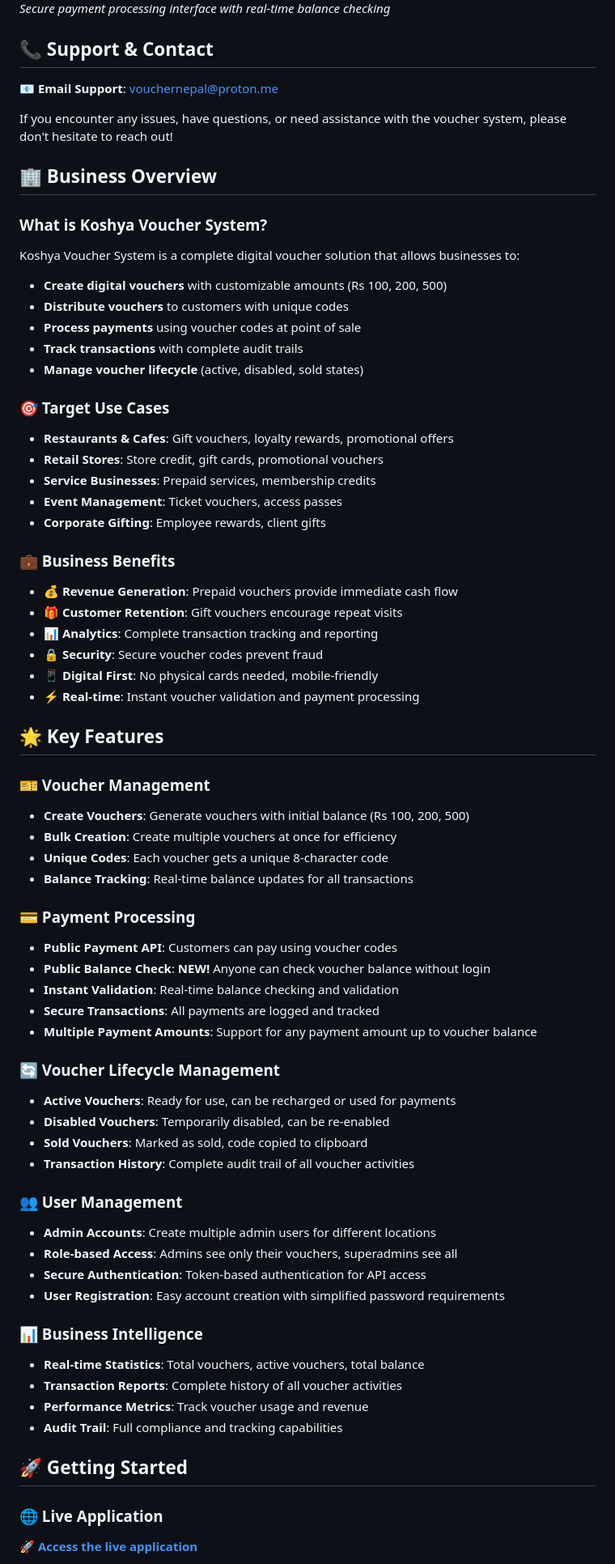
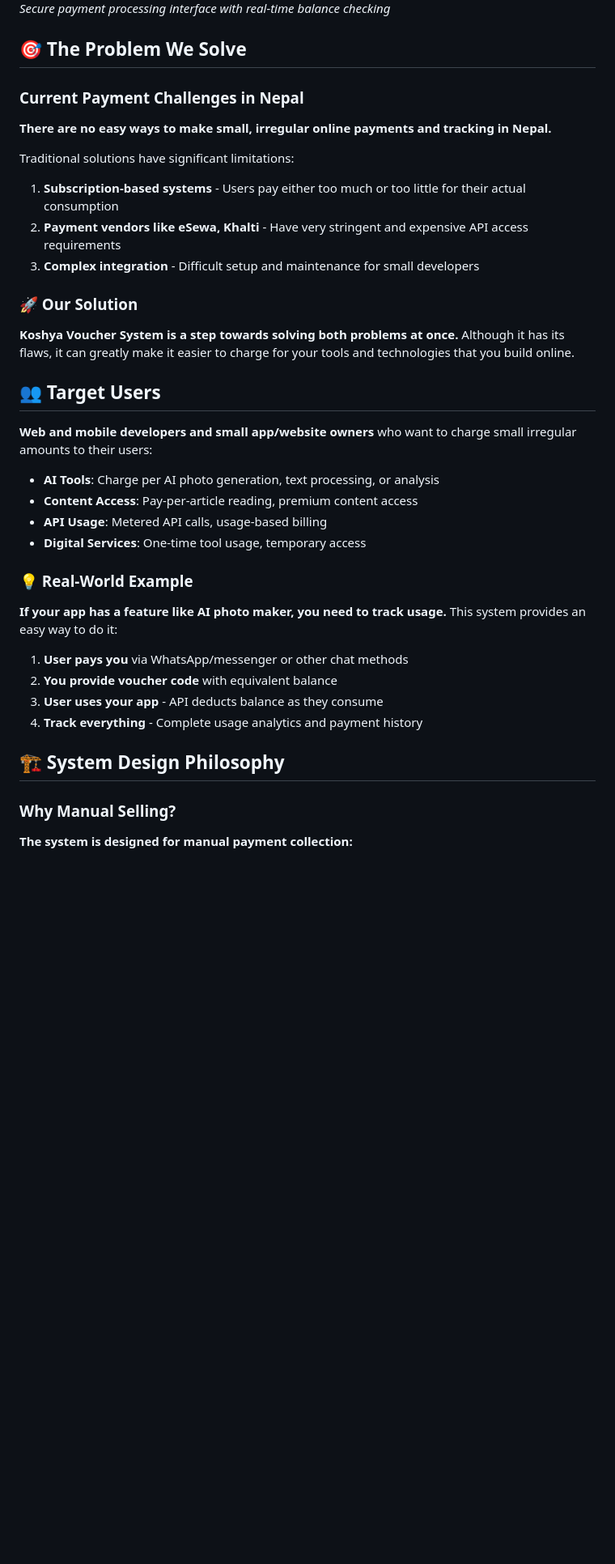
Before and after one commit to Dimanjan/koshya, a Markdown page: README.md, the part around one of its changes. Shown at 81% size. Drawn GitHub-style; blank space fills up the shorter version.

```diff
--- a/README.md
+++ b/README.md
@@ -22,73 +22,43 @@ Experience the full voucher management system with real-time functionality, secu
 ![Payment Processing](static/images/dashboard-3.png)
 *Secure payment processing interface with real-time balance checking*
 
-## 📞 Support & Contact
+## 🎯 The Problem We Solve
 
-**📧 Email Support**: [vouchernepal@proton.me](mailto:vouchernepal@proton.me)
+### Current Payment Challenges in Nepal
 
-If you encounter any issues, have questions, or need assistance with the voucher system, please don't hesitate to reach out!
+**There are no easy ways to make small, irregular online payments and tracking in Nepal.**
 
-## 🏢 Business Overview
+Traditional solutions have significant limitations:
 
-### What is Koshya Voucher System?
-Koshya Voucher System is a complete digital voucher solution that allows businesses to:
-- **Create digital vouchers** with customizable amounts (Rs 100, 200, 500)
-- **Distribute vouchers** to customers with unique codes
-- **Process payments** using voucher codes at point of sale
-- **Track transactions** with complete audit trails
-- **Manage voucher lifecycle** (active, disabled, sold states)
+1. **Subscription-based systems** - Users pay either too much or too little for their actual consumption
+2. **Payment vendors like eSewa, Khalti** - Have very stringent and expensive API access requirements
+3. **Complex integration** - Difficult setup and maintenance for small developers
 
-### 🎯 Target Use Cases
-- **Restaurants & Cafes**: Gift vouchers, loyalty rewards, promotional offers
-- **Retail Stores**: Store credit, gift cards, promotional vouchers
-- **Service Businesses**: Prepaid services, membership credits
-- **Event Management**: Ticket vouchers, access passes
-- **Corporate Gifting**: Employee rewards, client gifts
+### 🚀 Our Solution
 
-### 💼 Business Benefits
-- **💰 Revenue Generation**: Prepaid vouchers provide immediate cash flow
-- **🎁 Customer Retention**: Gift vouchers encourage repeat visits
-- **📊 Analytics**: Complete transaction tracking and reporting
-- **🔒 Security**: Secure voucher codes prevent fraud
-- **📱 Digital First**: No physical cards needed, mobile-friendly
-- **⚡ Real-time**: Instant voucher validation and payment processing
+**Koshya Voucher System is a step towards solving both problems at once.** Although it has its flaws, it can greatly make it easier to charge for your tools and technologies that you build online.
 
-## 🌟 Key Features
+## 👥 Target Users
 
-### 🎫 Voucher Management
-- **Create Vouchers**: Generate vouchers with initial balance (Rs 100, 200, 500)
-- **Bulk Creation**: Create multiple vouchers at once for efficiency
-- **Unique Codes**: Each voucher gets a unique 8-character code
-- **Balance Tracking**: Real-time balance updates for all transactions
+**Web and mobile developers and small app/website owners** who want to charge small irregular amounts to their users:
 
-### 💳 Payment Processing
-- **Public Payment API**: Customers can pay using voucher codes
-- **Public Balance Check**: **NEW!** Anyone can check voucher balance without login
-- **Instant Validation**: Real-time balance checking and validation
-- **Secure Transactions**: All payments are logged and tracked
-- **Multiple Payment Amounts**: Support for any payment amount up to voucher balance
+- **AI Tools**: Charge per AI photo generation, text processing, or analysis
+- **Content Access**: Pay-per-article reading, premium content access
+- **API Usage**: Metered API calls, usage-based billing
+- **Digital Services**: One-time tool usage, temporary access
 
-### 🔄 Voucher Lifecycle Management
-- **Active Vouchers**: Ready for use, can be recharged or used for payments
-- **Disabled Vouchers**: Temporarily disabled, can be re-enabled
-- **Sold Vouchers**: Marked as sold, code copied to clipboard
-- **Transaction History**: Complete audit trail of all voucher activities
+### 💡 Real-World Example
 
-### 👥 User Management
-- **Admin Accounts**: Create multiple admin users for different locations
-- **Role-based Access**: Admins see only their vouchers, superadmins see all
-- **Secure Authentication**: Token-based authentication for API access
-- **User Registration**: Easy account creation with simplified password requirements
+**If your app has a feature like AI photo maker, you need to track usage.** This system provides an easy way to do it:
 
-### 📊 Business Intelligence
-- **Real-time Statistics**: Total vouchers, active vouchers, total balance
-- **Transaction Reports**: Complete history of all voucher activities
-- **Performance Metrics**: Track voucher usage and revenue
-- **Audit Trail**: Full compliance and tracking capabilities
+1. **User pays you** via WhatsApp/messenger or other chat methods
+2. **You provide voucher code** with equivalent balance
+3. **User uses your app** - API deducts balance as they consume
+4. **Track everything** - Complete usage analytics and payment history
 
-## 🚀 Getting Started
+## 🏗️ System Design Philosophy
 
-### 🌐 Live Application
+### Why Manual Selling?
 
-**🚀 [Access the live application](https://voucherpal.pythonanywhere.com/)**
+**The system is designed for manual payment collection:**
 
```
Also changed, not shown: other parts of README.md (+179 -153 lines).
